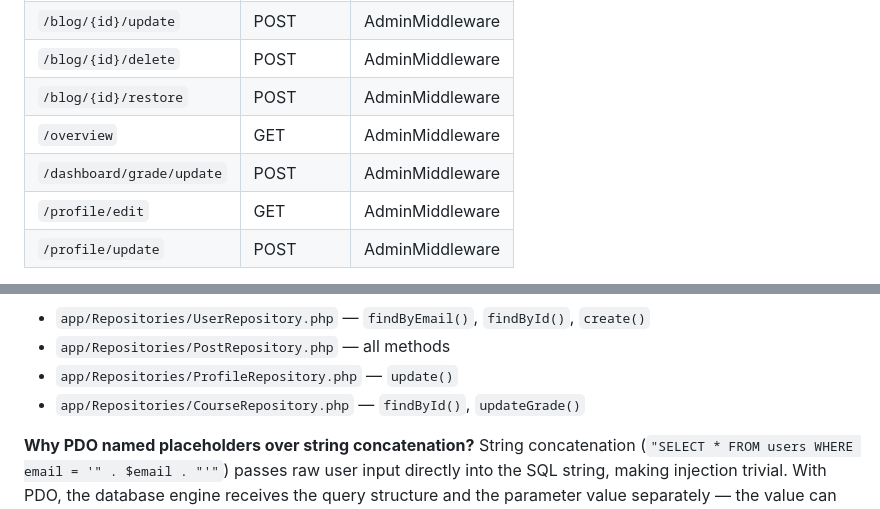
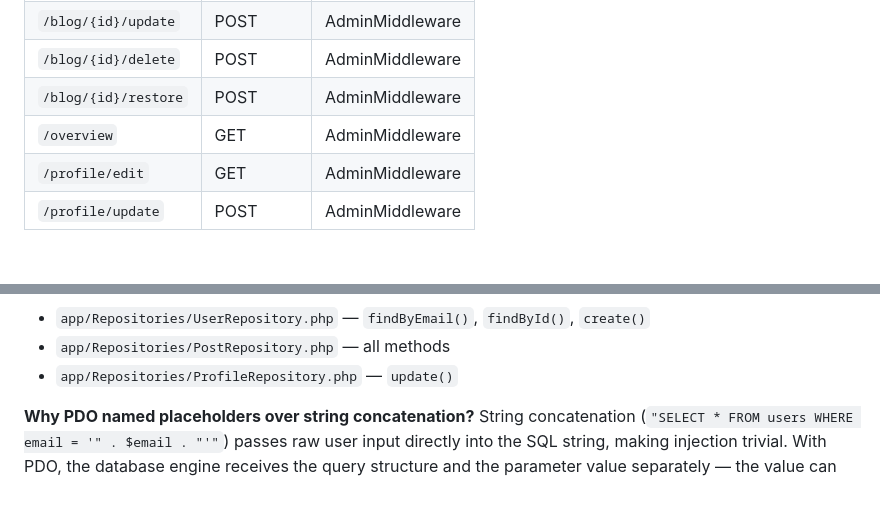
Before and after one commit to ellemaj/portfolio-site, a Markdown page: documentation/SECURITY.md, 2 parts joined by grey strips. Rendered like a GitHub page; blank space fills up the shorter version.

```diff
--- a/documentation/SECURITY.md
+++ b/documentation/SECURITY.md
@@ -52,7 +52,6 @@ All admin-only routes are registered with the `AdminMiddleware`:
 | `/blog/{id}/delete` | POST | AdminMiddleware |
 | `/blog/{id}/restore` | POST | AdminMiddleware |
 | `/overview` | GET | AdminMiddleware |
-| `/dashboard/grade/update` | POST | AdminMiddleware |
 | `/profile/edit` | GET | AdminMiddleware |
 | `/profile/update` | POST | AdminMiddleware |
 
@@ -117,7 +116,6 @@ This pattern is applied consistently in:
 - `app/Repositories/UserRepository.php` — `findByEmail()`, `findById()`, `create()`
 - `app/Repositories/PostRepository.php` — all methods
 - `app/Repositories/ProfileRepository.php` — `update()`
-- `app/Repositories/CourseRepository.php` — `findById()`, `updateGrade()`
 
 **Why PDO named placeholders over string concatenation?**
 String concatenation (`"SELECT * FROM users WHERE email = '" . $email . "'"`) passes raw user input directly into the SQL string, making injection trivial. With PDO, the database engine receives the query structure and the parameter value separately — the value can never alter the query's logic.
```
Also changed, not shown: README.md (+1 -2 lines).
